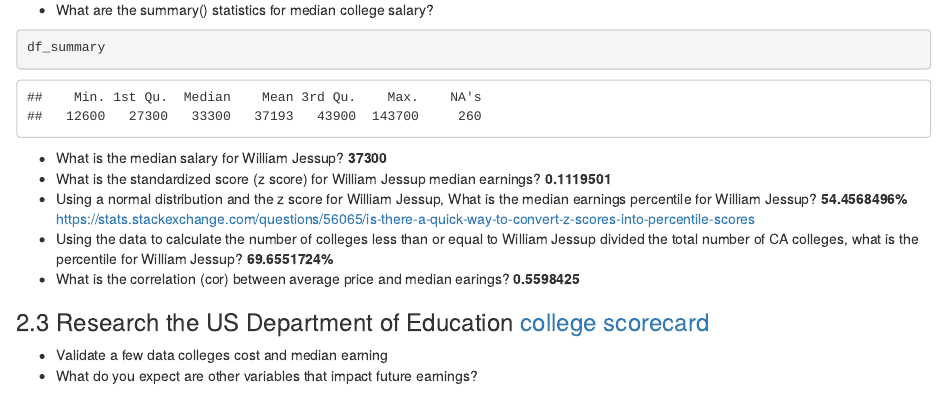
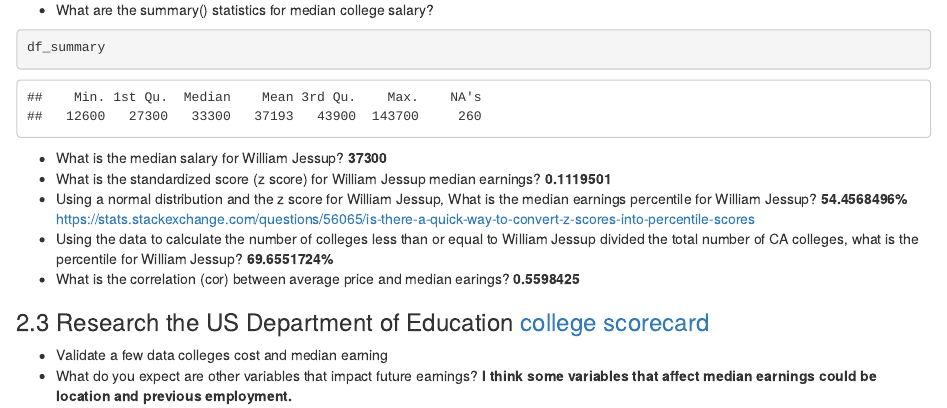
Before and after one commit to Nukeguy5/DataScience, an R Markdown document (2_problems.Rmd): the page in a window 1100 px wide, from 1030 px down. The pictures show the output file 2_problems.html that the author committed with the source, opened offline.

Commit message:
Homework 2 Submission

```diff
--- a/2_problems.Rmd
+++ b/2_problems.Rmd
@@ -73,4 +73,4 @@ df_summary
 ### 2.3 Research the US Department of Education [college scorecard](https://collegescorecard.ed.gov/)
 
 *  Validate a few data colleges cost and median earning
-*  What do you expect are other variables that impact future earnings?
+*  What do you expect are other variables that impact future earnings? **I think some variables that affect median earnings could be location and previous employment.**
```
Also changed, not shown: 2_problems.html.
